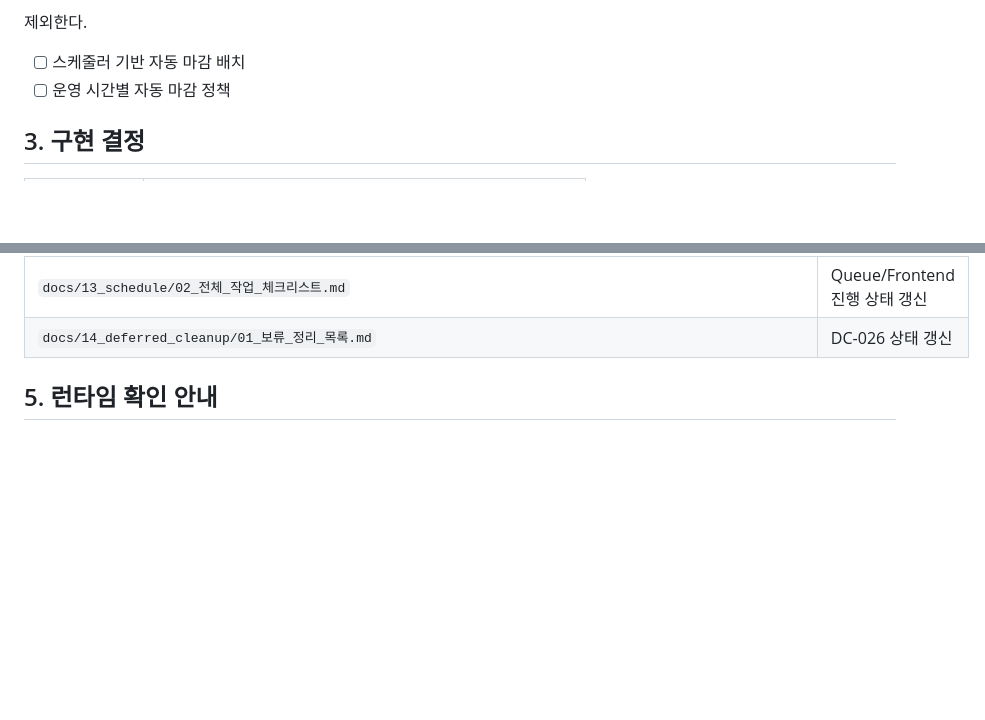
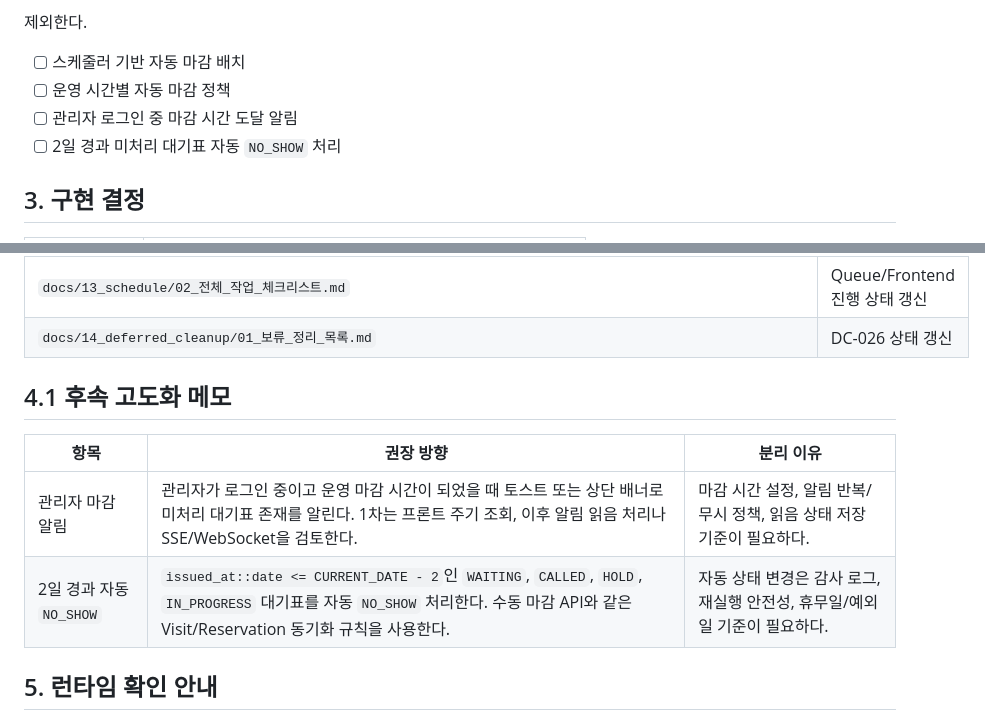
Before and after one commit to yellow-pang/health-center-smart-reservation, a Markdown page: docs/11_implementation_log/114_Admin_Queue_Closing_UX_구현_기록.md, 2 parts joined by grey strips. Drawn GitHub-style; blank space fills up the shorter version.

```diff
--- a/docs/11_implementation_log/114_Admin_Queue_Closing_UX_구현_기록.md
+++ b/docs/11_implementation_log/114_Admin_Queue_Closing_UX_구현_기록.md
@@ -19,6 +19,8 @@
 
 - [ ] 스케줄러 기반 자동 마감 배치
 - [ ] 운영 시간별 자동 마감 정책
+- [ ] 관리자 로그인 중 마감 시간 도달 알림
+- [ ] 2일 경과 미처리 대기표 자동 `NO_SHOW` 처리
 
 ## 3. 구현 결정
 
@@ -44,6 +46,13 @@
 | `docs/04_api/01_API_명세서.md` | `GET /api/queues` 날짜 필터 명세 보강 |
 | `docs/13_schedule/02_전체_작업_체크리스트.md` | Queue/Frontend 진행 상태 갱신 |
 | `docs/14_deferred_cleanup/01_보류_정리_목록.md` | DC-026 상태 갱신 |
+
+## 4.1 후속 고도화 메모
+
+| 항목 | 권장 방향 | 분리 이유 |
+|---|---|---|
+| 관리자 마감 알림 | 관리자가 로그인 중이고 운영 마감 시간이 되었을 때 토스트 또는 상단 배너로 미처리 대기표 존재를 알린다. 1차는 프론트 주기 조회, 이후 알림 읽음 처리나 SSE/WebSocket을 검토한다. | 마감 시간 설정, 알림 반복/무시 정책, 읽음 상태 저장 기준이 필요하다. |
+| 2일 경과 자동 `NO_SHOW` | `issued_at::date <= CURRENT_DATE - 2`인 `WAITING`, `CALLED`, `HOLD`, `IN_PROGRESS` 대기표를 자동 `NO_SHOW` 처리한다. 수동 마감 API와 같은 Visit/Reservation 동기화 규칙을 사용한다. | 자동 상태 변경은 감사 로그, 재실행 안전성, 휴무일/예외일 기준이 필요하다. |
 
 ## 5. 런타임 확인 안내
 
```
Also changed, not shown: docs/11_implementation_log/115_Admin_Queue_Closing_UX_PR_작성안.md (+4 -2 lines), docs/14_deferred_cleanup/01_보류_정리_목록.md (+2 -0 lines).
